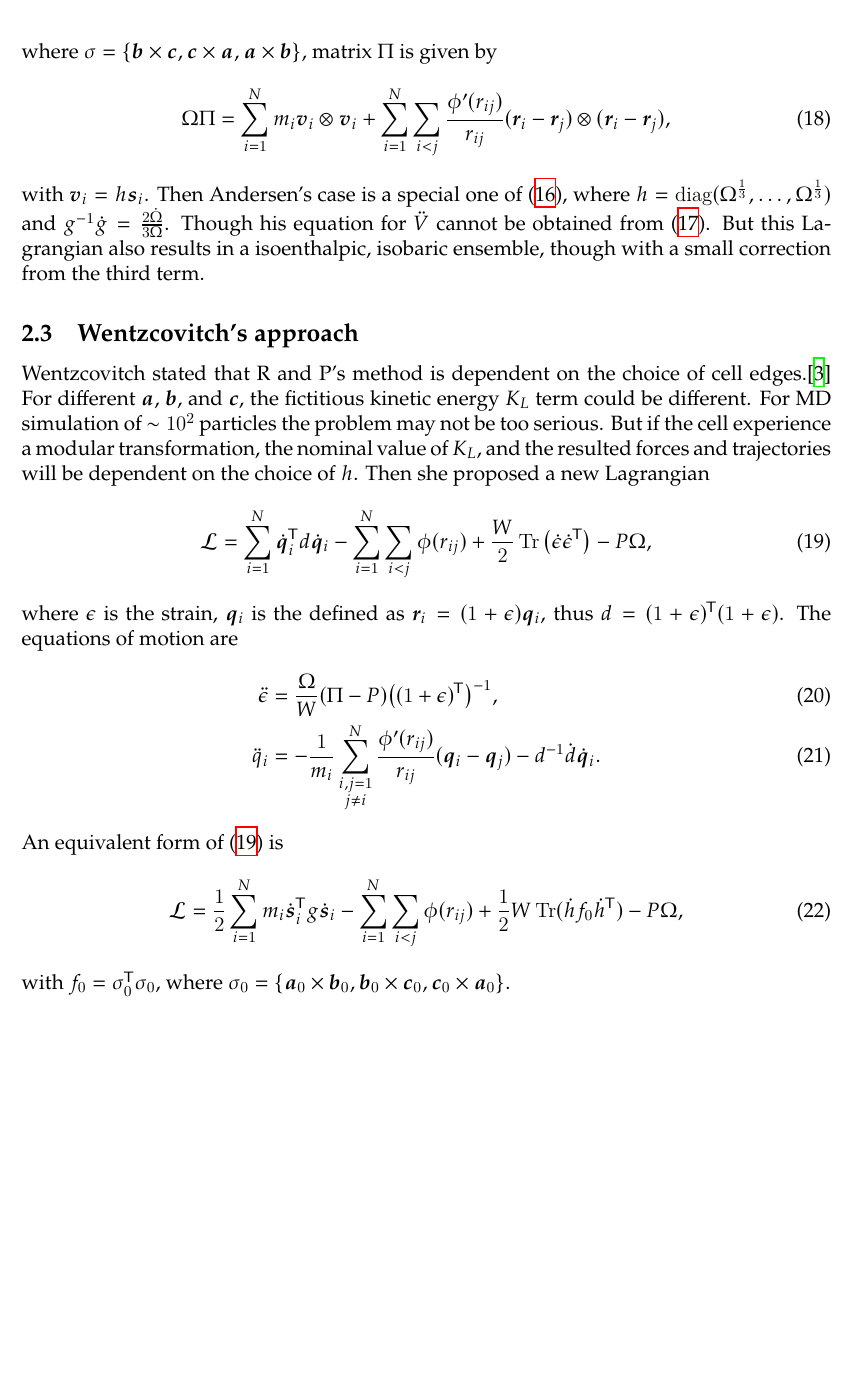
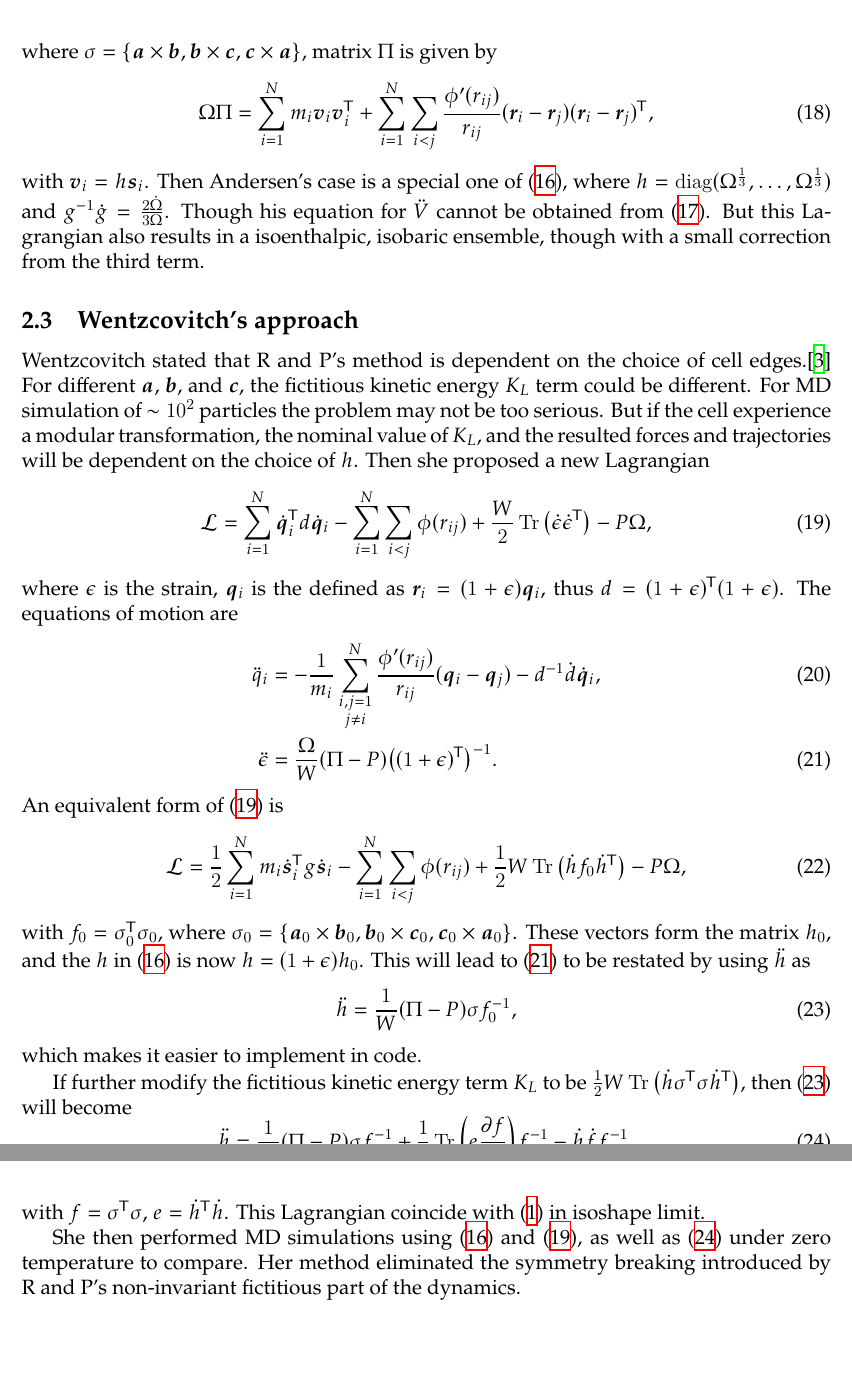
Before and after one commit to singularitti/MSAE-E6237, a LaTeX document (report.tex, which reads 2.tex): part of page 6 of 7 before the commit and two parts of pages 6 and 7 of 9 after it, the two joined at a grey line, cut so that both start at the same text, the shorter picture padded with empty space. Compiled offline with XeLaTeX.

Commit message:
Add 3.tex

```diff
--- a/2.tex
+++ b/2.tex
@@ -130,12 +130,13 @@ Then the equations of motion are
 	\dot{ \bm{s} }_i, \quad i, j = 1, 2, \ldots, N,\\
 	\ddot{h}   & = \frac{ 1 }{ W } (\Pi - P) \sigma, \label{eq:hdd}
 \end{align}
-where $\sigma = \{\bm{b}\times \bm{c}, \bm{c}\times \bm{a},
-\bm{a}\times \bm{b}\}$, matrix $\Pi$ is given by
+where $\sigma = \{\bm{a}\times \bm{b},
+\bm{b}\times \bm{c}, \bm{c}\times \bm{a}\}$,
+matrix $\Pi$ is given by
 \begin{equation}
-	\Omega \Pi = \sum_{i=1}^{N} m_i \bm{v}_i \otimes \bm{v}_i
+	\Omega \Pi = \sum_{i=1}^{N} m_i \bm{v}_i \bm{v}_i\tran
 	+ \sum_{i=1}^{N} \sum_{i<j} \frac{ \phi'(r_{ij}) }{ r_{ij} }
-	(\bm{r}_i - \bm{r}_j)\otimes (\bm{r}_i - \bm{r}_j),
+	(\bm{r}_i - \bm{r}_j) (\bm{r}_i - \bm{r}_j)\tran,
 \end{equation}
 with $\bm{v}_i = h \bm{s}_i$.
 Then Andersen's case is a special one of $\eqref{eq:rplag}$,
@@ -167,18 +168,42 @@ $\bm{r}_i = (1+\epsilon) \bm{q}_i$, thus $d = (1 + \epsilon)\tran
 (1+\epsilon)$.
 The equations of motion are
 \begin{align}
-	\ddot{\epsilon} & = \frac{ \Omega }{ W } (\Pi - P)
-	\big((1+\epsilon)\tran\big)^{-1},\\
 	\ddot{q}_i      & = - \frac{ 1 }{ m_i } \sum_{\substack{i, j=1 \\j\neq i}}^{N}
 	\frac{ \phi'(r_{ij}) }{ r_{ij} }(\bm{q}_i - \bm{q}_j) - d^{-1} \dot{ d }
-	\dot{ \bm{q} }_i.
+	\dot{ \bm{q} }_i,\\
+	\ddot{\epsilon} & = \frac{ \Omega }{ W } (\Pi - P)
+	\big((1+\epsilon)\tran\big)^{-1}.\label{eq:edd}
 \end{align}
 An equivalent form of $\eqref{eq:wenzlag}$ is
 \begin{equation}
 	\mathcal{L} = \frac{ 1 }{ 2 } \sum_{i=1}^{N} m_i \dot{ \bm{s} }_i \tran
 	g \dot{ \bm{s} }_i - \sum_{i=1}^{N} \sum_{i<j} \phi (r_{ij}) +
-	\frac{ 1 }{ 2 } W \Tr (\dot{h} f_0 \dot{h}\tran) - P \Omega,
+	\frac{ 1 }{ 2 } W \Tr \big(\dot{h} f_0 \dot{h}\tran \big) - P \Omega,
 \end{equation}
 with $f_0 = \sigma_0 \tran \sigma_0$, where $\sigma_0 = \{
 \bm{a}_0 \times \bm{b}_0, \bm{b}_0 \times \bm{c}_0,
-\bm{c}_0 \times \bm{a}_0 \}$.
+\bm{c}_0 \times \bm{a}_0 \}$. These vectors form the matrix $h_0$,
+and the $h$ in $\eqref{eq:rplag}$ is now $h = (1+\epsilon) h_0$.
+This will lead to $\eqref{eq:edd}$ to be restated by using $\ddot{h}$
+as
+\begin{equation}\label{eq:wenzhdd}
+	\ddot{h} = \frac{ 1 }{ W } (\Pi - P) \sigma f_0^{-1},
+\end{equation}
+which makes it easier to implement in code.
+
+If further modify the fictitious kinetic energy term $K_L$ to be
+$ \frac{ 1 }{ 2 } W \Tr \big( \dot{ h } \sigma\tran \sigma \dot{ h }\tran \big)$,
+then $\eqref{eq:wenzhdd}$ will become
+\begin{equation}\label{eq:wenzlag2}
+	\ddot{h} = \frac{ 1 }{ W } (\Pi - P) \sigma f^{-1} + \frac{ 1 }{ 2 }
+	\Tr \bigg( e \frac{ \partial f }{ \partial h } \bigg) f^{-1}
+	- \dot{h} \dot{ f } f^{-1},
+\end{equation}
+with $f = \sigma \tran \sigma$, $e = \dot{ h }\tran \dot{ h }$. This
+Lagrangian coincide with $\eqref{eq:andersenlagrang}$ in
+isoshape limit.
+
+She then performed MD simulations using $\eqref{eq:rplag}$ and
+$\eqref{eq:wenzlag}$, as well as $\eqref{eq:wenzlag2}$ under zero
+temperature to compare. Her method eliminated the symmetry breaking
+introduced by R and P's non-invariant fictitious part of the dynamics.
```
Also changed, not shown: 3.tex (added, +7 -0 lines), report.tex (+1 -1 lines), thebib.bib (line endings or trailing spaces), 2.tex (6 more changed lines).
